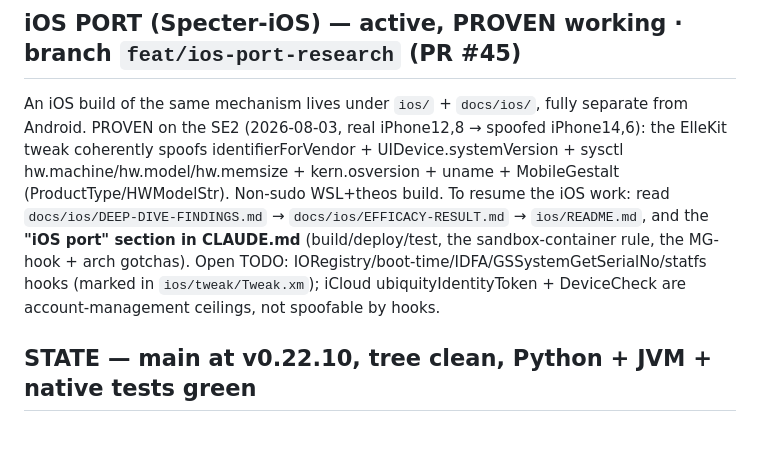
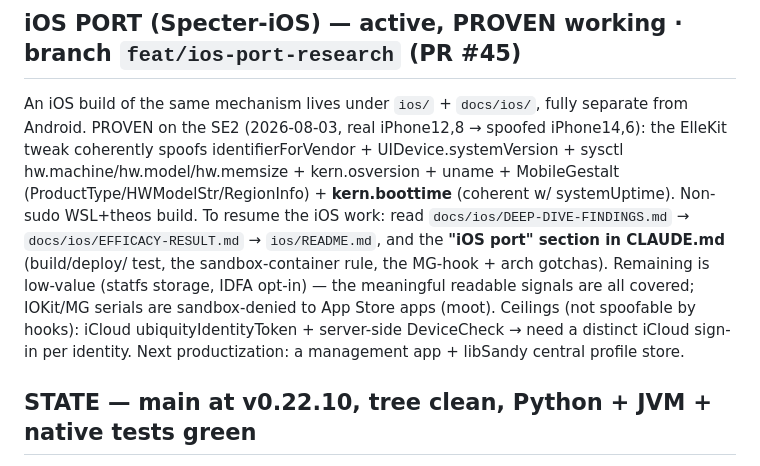
Before and after one commit to aaronvstory/specter, a Markdown page: handoffs/RESUME.md, the part around the change. GitHub-like rendering; blank space fills up the shorter version.

Commit message:
docs(ios): coverage status — boot-time done, sandbox-moot serials noted, next=productization
Co-Authored-By: Claude Opus 4.8 <noreply@anthropic.com>
Claude-Session: https://claude.ai/code/session_01NSZWcZVzZHeULqHuA8jeKj

```diff
--- a/handoffs/RESUME.md
+++ b/handoffs/RESUME.md
@@ -8,11 +8,13 @@ session log only for specifics.
 An iOS build of the same mechanism lives under `ios/` + `docs/ios/`, fully separate from Android. PROVEN
 on the SE2 (2026-08-03, real iPhone12,8 → spoofed iPhone14,6): the ElleKit tweak coherently spoofs
 identifierForVendor + UIDevice.systemVersion + sysctl hw.machine/hw.model/hw.memsize + kern.osversion +
-uname + MobileGestalt (ProductType/HWModelStr). Non-sudo WSL+theos build. To resume the iOS work: read
-`docs/ios/DEEP-DIVE-FINDINGS.md` → `docs/ios/EFFICACY-RESULT.md` → `ios/README.md`, and the **"iOS port"
-section in CLAUDE.md** (build/deploy/test, the sandbox-container rule, the MG-hook + arch gotchas). Open
-TODO: IORegistry/boot-time/IDFA/GSSystemGetSerialNo/statfs hooks (marked in `ios/tweak/Tweak.xm`); iCloud
-ubiquityIdentityToken + DeviceCheck are account-management ceilings, not spoofable by hooks.
+uname + MobileGestalt (ProductType/HWModelStr/RegionInfo) + **kern.boottime** (coherent w/ systemUptime).
+Non-sudo WSL+theos build. To resume the iOS work: read `docs/ios/DEEP-DIVE-FINDINGS.md` →
+`docs/ios/EFFICACY-RESULT.md` → `ios/README.md`, and the **"iOS port" section in CLAUDE.md** (build/deploy/
+test, the sandbox-container rule, the MG-hook + arch gotchas). Remaining is low-value (statfs storage, IDFA
+opt-in) — the meaningful readable signals are all covered; IOKit/MG serials are sandbox-denied to App Store
+apps (moot). Ceilings (not spoofable by hooks): iCloud ubiquityIdentityToken + server-side DeviceCheck →
+need a distinct iCloud sign-in per identity. Next productization: a management app + libSandy central profile store.
 
 ## STATE — main at v0.22.10, tree clean, Python + JVM + native tests green
 
```
Also changed, not shown: CLAUDE.md (+5 -2 lines).
